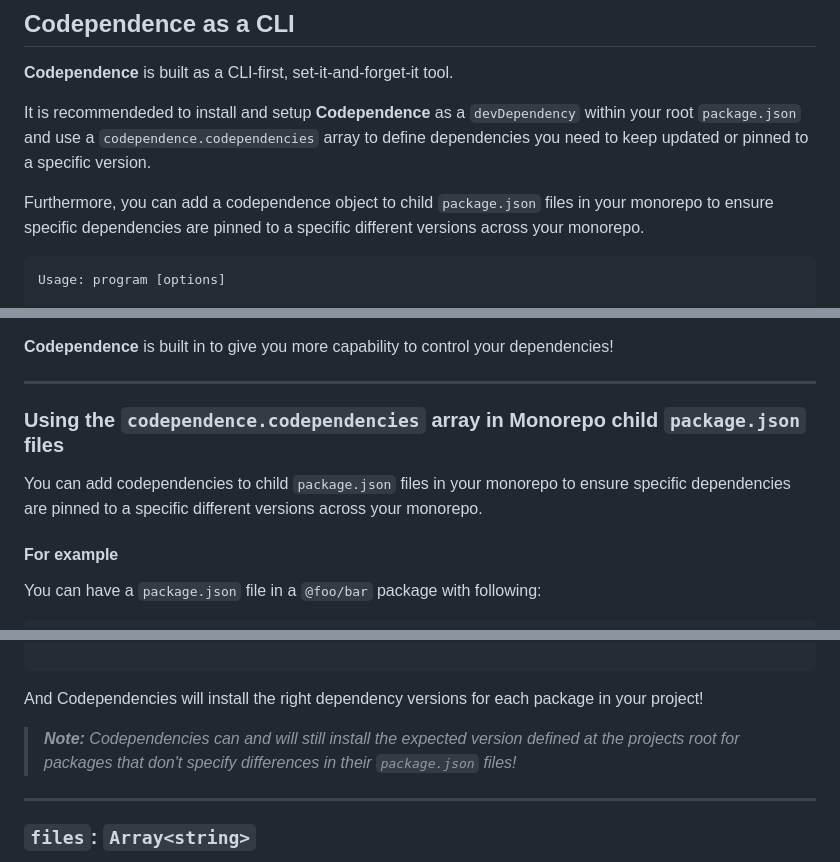
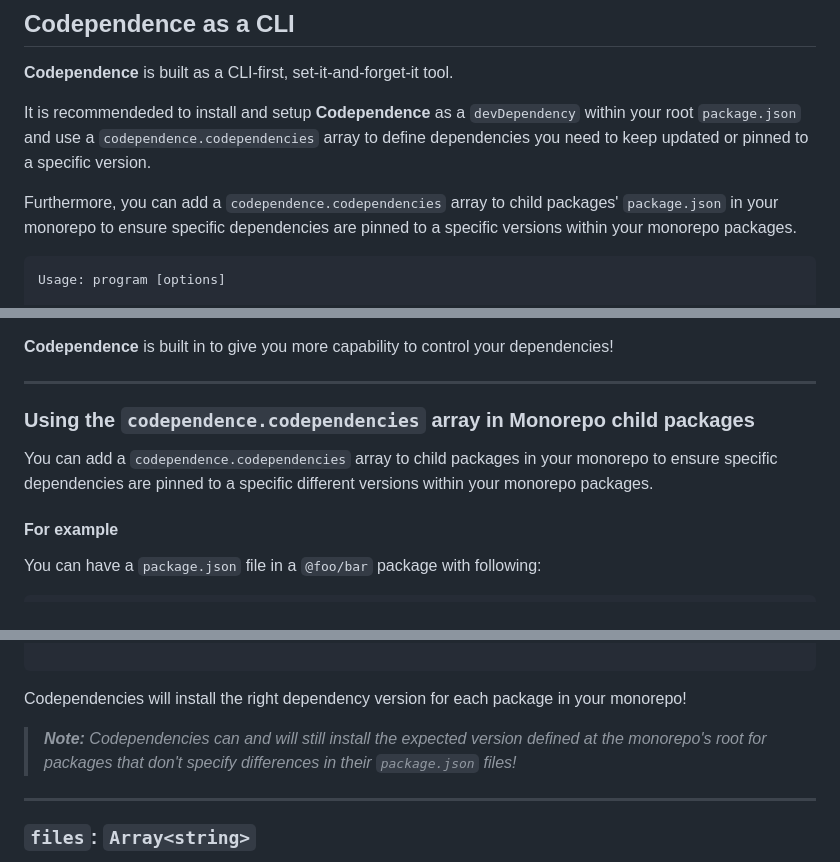
Before and after one commit to yowainwright/codependence, a Markdown page: README.md, 3 parts joined by grey strips. Drawn GitHub-style.

Commit message:
fix: adds README.md updates to better describe sub-package-support

````diff
--- a/README.md
+++ b/README.md
@@ -66,7 +66,7 @@ Or use it with a config in the root `package.json` file
 
 It is recommendeded to install and setup **Codependence** as a `devDependency` within your root `package.json` and use a `codependence.codependencies` array to define dependencies you need to keep updated or pinned to a specific version.
 
-Furthermore, you can add a codependence object to child `package.json` files in your monorepo to ensure specific dependencies are pinned to a specific different versions across your monorepo.
+Furthermore, you can add a `codependence.codependencies` array to child packages' `package.json` in your monorepo to ensure specific dependencies are pinned to a specific versions within your monorepo packages.
 
 ```sh
 Usage: program [options]
@@ -129,9 +129,9 @@ The Codependence `codependencies` array supports `latest` out-of-the-box.
 
 ---
 
-### Using the `codependence.codependencies` array in Monorepo child `package.json` files
+### Using the `codependence.codependencies` array in Monorepo child packages
 
-You can add codependencies to child `package.json` files in your monorepo to ensure specific dependencies are pinned to a specific different versions across your monorepo.
+You can add a `codependence.codependencies` array to child packages in your monorepo to ensure specific dependencies are pinned to a specific different versions within your monorepo packages.
 
 #### For example
 
@@ -165,9 +165,9 @@ And another `package.json` file in a `@foo/baz` package with following:
 
 ```
 
-And Codependencies will install the right dependency versions for each package in your project!
+Codependencies will install the right dependency version for each package in your monorepo!
 
-> _**Note:** Codependencies can and will still install the expected version defined at the projects root for packages that don't specify differences in their `package.json` files!_
+> _**Note:** Codependencies can and will still install the expected version defined at the monorepo's root for packages that don't specify differences in their `package.json` files!_
 
 ---
 
````
